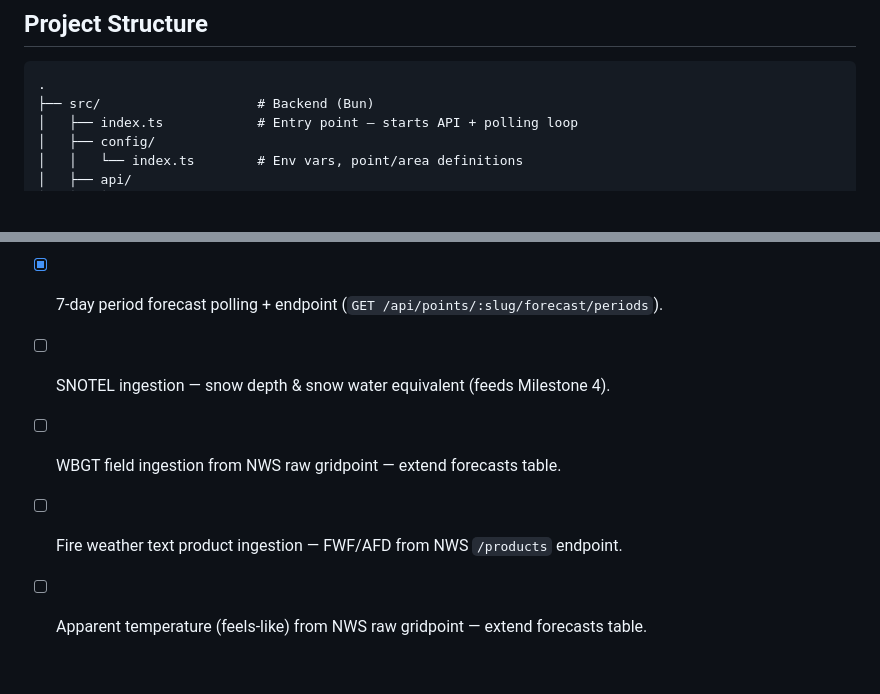
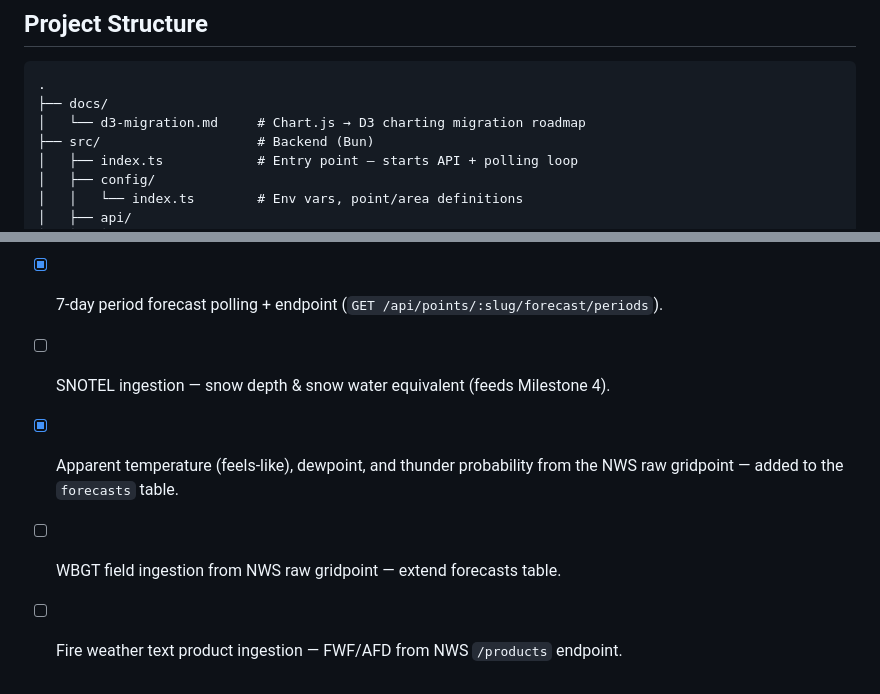
Before and after one commit to rbangert/yosemite-weather, a Markdown page: README.md, 2 parts joined by grey strips. GitHub-like rendering; blank space fills up the shorter version.

````diff
--- a/README.md
+++ b/README.md
@@ -469,6 +491,8 @@ to load data. Other scripts: `bun run build` (production build), `bun run check`
 
 ```
 .
+├── docs/
+│   └── d3-migration.md     # Chart.js → D3 charting migration roadmap
 ├── src/                    # Backend (Bun)
 │   ├── index.ts            # Entry point — starts API + polling loop
 │   ├── config/
@@ -597,6 +627,6 @@ adapted for Yosemite. Milestones are ordered roughly by priority; checked items
 - [x] NWS active-alerts polling + passthrough endpoint (weather zone CAZ324 + fire weather zone CAZ592).
 - [x] 7-day period forecast polling + endpoint (`GET /api/points/:slug/forecast/periods`).
 - [ ] SNOTEL ingestion — snow depth & snow water equivalent (feeds Milestone 4).
+- [x] Apparent temperature (feels-like), dewpoint, and thunder probability from the NWS raw gridpoint — added to the `forecasts` table.
 - [ ] WBGT field ingestion from NWS raw gridpoint — extend forecasts table.
 - [ ] Fire weather text product ingestion — FWF/AFD from NWS `/products` endpoint.
-- [ ] Apparent temperature (feels-like) from NWS raw gridpoint — extend forecasts table.
````
Also changed, not shown: other parts of README.md (+38 -10 lines), docs/d3-migration.md (added, +130 -0 lines).
